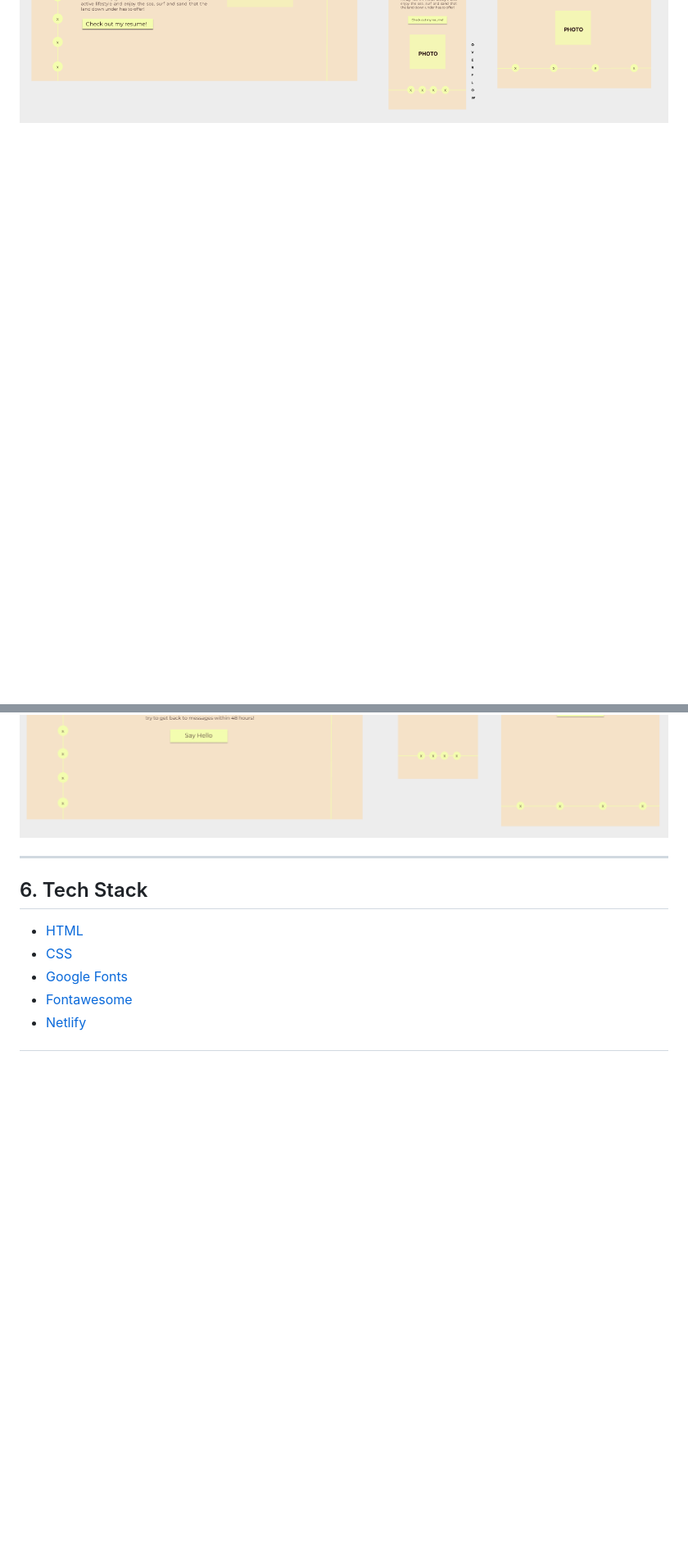
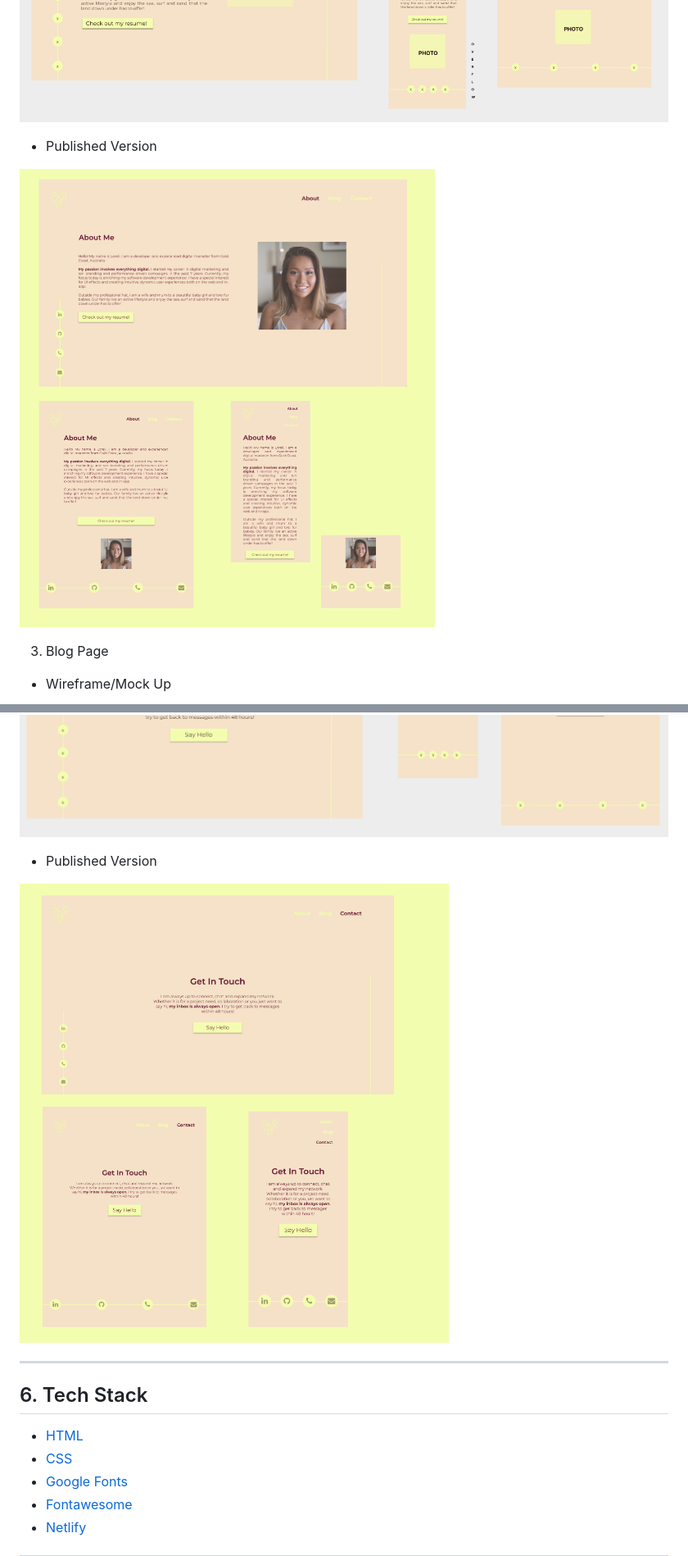
Before and after one commit to DJ-Lor/lorelidejesus_T1A2, a Markdown page: README.md, 2 parts joined by grey strips. Shown: that part at 82% size. Drawn GitHub-style; pictures changed too: docs/published-about-page.png (added), docs/published-contact-page.png (added); blank space fills up the shorter version.

```diff
--- a/README.md
+++ b/README.md
@@ -152,2 +162,10 @@ Utilised [Figma](https://www.figma.com/) to create the website's wireframe/Mock
 ![About-page](/docs/wireframe-about-page.png)
+
+ * Published Version
+
+ ![Published-About-page](/docs/published-about-page.png)
+
+3. Blog Page
+ * Wireframe/Mock Up
+
 ![Blog-page](/docs/wireframe-blog-page.png)
@@ -155,5 +189,8 @@ Utilised [Figma](https://www.figma.com/) to create the website's wireframe/Mock
 ![Contact-page](/docs/wireframe-contact-page.png)
 
+ * Published Version
+
+ ![Published-Contact-page](/docs/published-contact-page.png)
 ___
 
 ## 6. Tech Stack ##
```
Also changed, not shown: other parts of README.md (+29 -3 lines), docs/published-blog-article-page.png (added), docs/published-blog-page.png (added), docs/published-landing-page.png (added).
